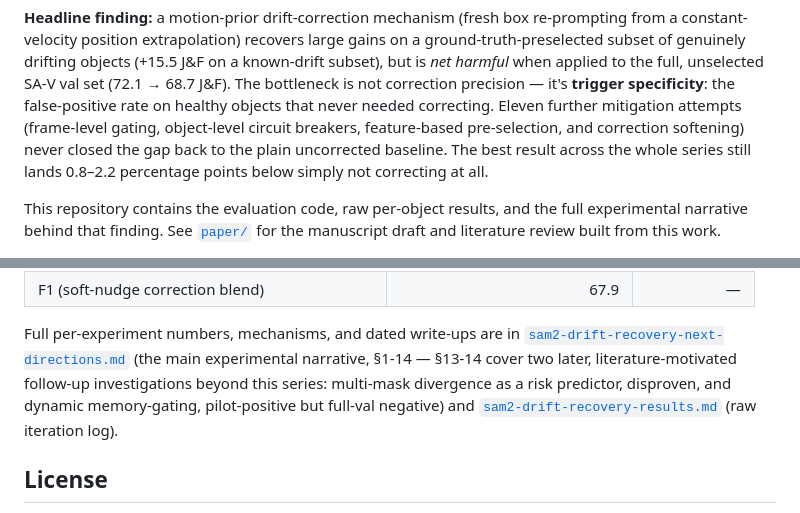
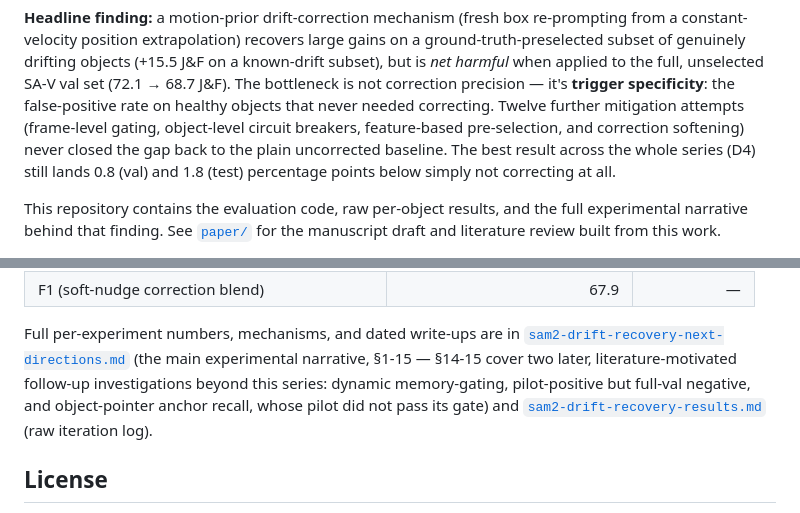
Before and after one commit to bmnedashkivskyi-ai/no-oracle-drift-correction, a Markdown page: README.md, 2 parts joined by grey strips. GitHub-like rendering.

```diff
--- a/README.md
+++ b/README.md
@@ -14,11 +14,11 @@ on a ground-truth-preselected subset of genuinely drifting objects (+15.5 J&F on
 known-drift subset), but is *net harmful* when applied to the full, unselected SA-V
 val set (72.1 → 68.7 J&F). The bottleneck is not correction precision — it's
 **trigger specificity**: the false-positive rate on healthy objects that never
-needed correcting. Eleven further mitigation attempts (frame-level gating,
+needed correcting. Twelve further mitigation attempts (frame-level gating,
 object-level circuit breakers, feature-based pre-selection, and correction
 softening) never closed the gap back to the plain uncorrected baseline. The best
-result across the whole series still lands 0.8–2.2 percentage points below simply
-not correcting at all.
+result across the whole series (D4) still lands 0.8 (val) and 1.8 (test)
+percentage points below simply not correcting at all.
 
 This repository contains the evaluation code, raw per-object results, and the full
 experimental narrative behind that finding. See [`paper/`](paper/) for the
@@ -119,10 +119,10 @@ result it corresponds to.
 
 Full per-experiment numbers, mechanisms, and dated write-ups are in
 [`sam2-drift-recovery-next-directions.md`](sam2-drift-recovery-next-directions.md)
-(the main experimental narrative, §1-14 — §13-14 cover two later,
-literature-motivated follow-up investigations beyond this series: multi-mask
-divergence as a risk predictor, disproven, and dynamic memory-gating,
-pilot-positive but full-val negative) and
+(the main experimental narrative, §1-15 — §14-15 cover two later,
+literature-motivated follow-up investigations beyond this series: dynamic
+memory-gating, pilot-positive but full-val negative, and object-pointer anchor
+recall, whose pilot did not pass its gate) and
 [`sam2-drift-recovery-results.md`](sam2-drift-recovery-results.md) (raw iteration
 log).
 
```
Also changed, not shown: README.uk.md (+7 -6 lines), sam2-research-registration-plan.md (+4 -0 lines).
